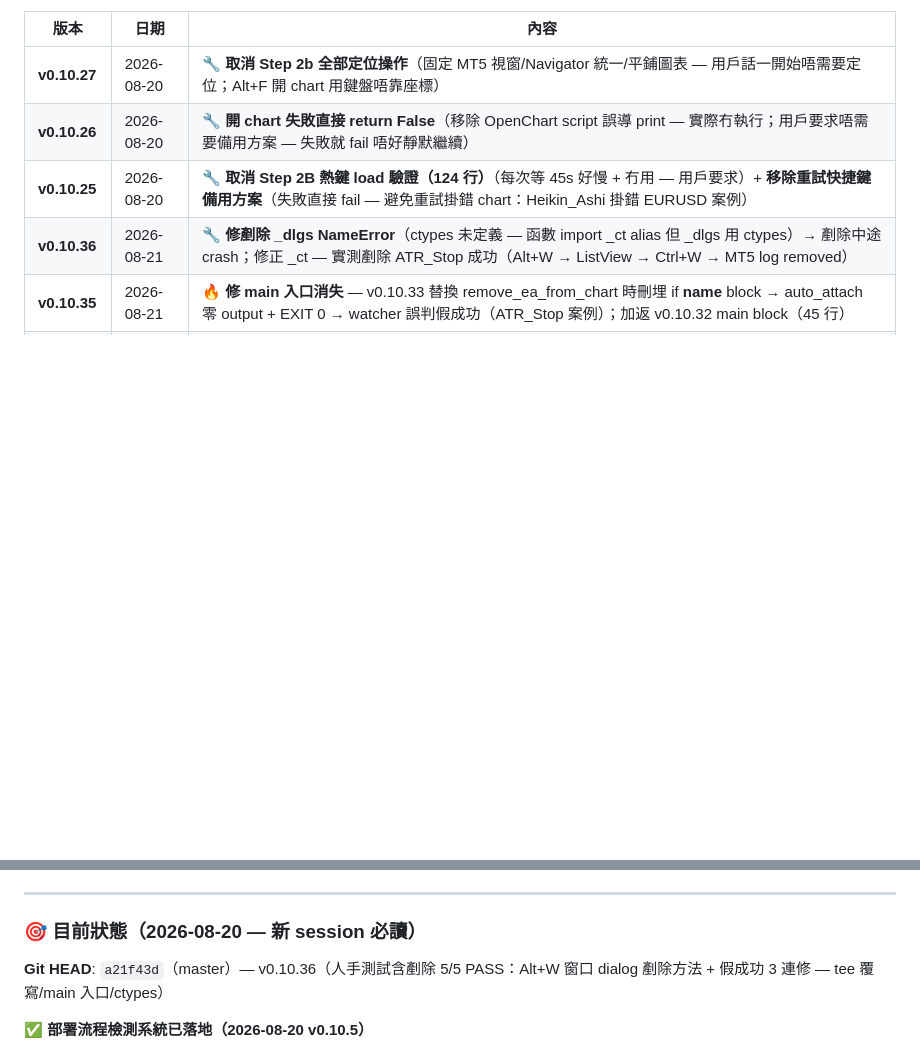
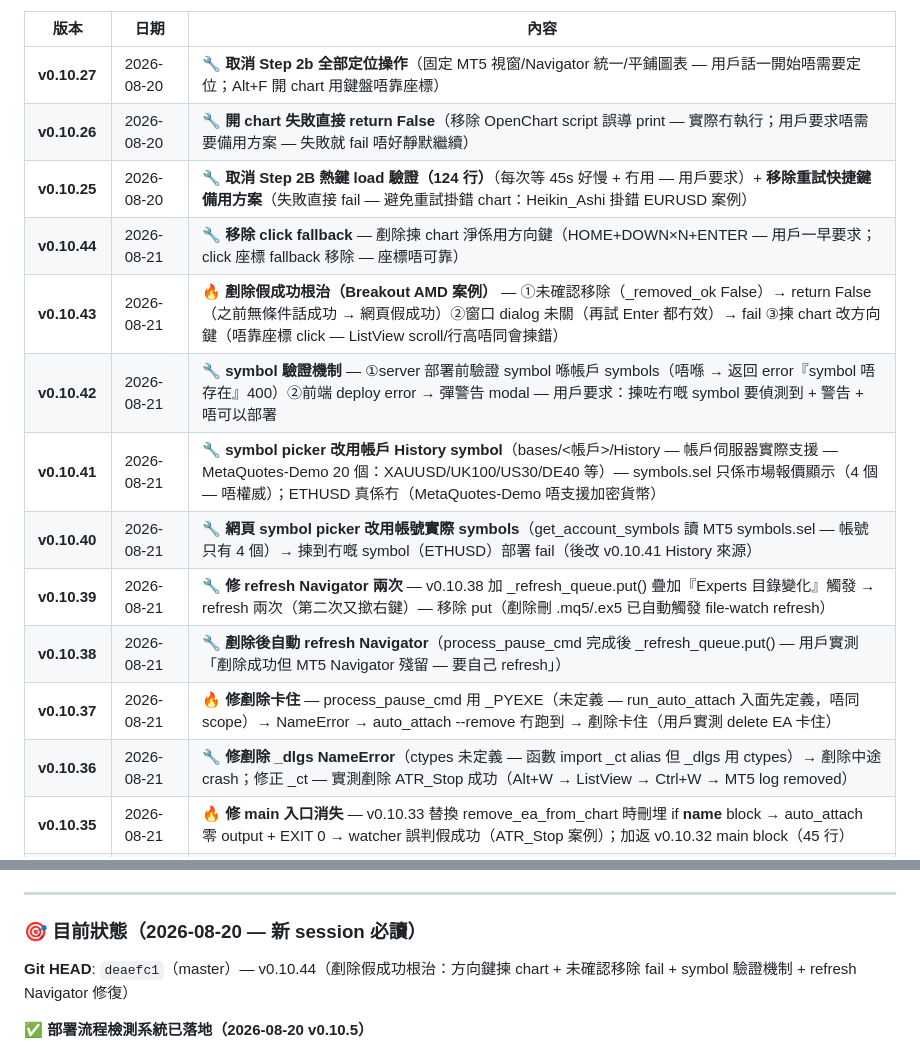
Before and after one commit to hongkpng856-blip/mt5-cloud, a Markdown page: PROGRESS.md, 2 parts joined by grey strips. Drawn GitHub-style; blank space fills up the shorter version.

Commit message:
docs: 版本 log v0.10.37-44 + Fixed Bugs #79-83（剷除卡住/refresh Navigator/剷除假成功 Breakout AMD/symbol 驗證）+ Git HEAD 更新

```diff
--- a/PROGRESS.md
+++ b/PROGRESS.md
@@ -78,6 +78,14 @@
 | **v0.10.27** | 2026-08-20 | 🔧 **取消 Step 2b 全部定位操作**（固定 MT5 視窗/Navigator 統一/平鋪圖表 — 用戶話一開始唔需要定位；Alt+F 開 chart 用鍵盤唔靠座標）|
 | **v0.10.26** | 2026-08-20 | 🔧 **開 chart 失敗直接 return False**（移除 OpenChart script 誤導 print — 實際冇執行；用戶要求唔需要備用方案 — 失敗就 fail 唔好靜默繼續）|
 | **v0.10.25** | 2026-08-20 | 🔧 **取消 Step 2B 熱鍵 load 驗證（124 行）**（每次等 45s 好慢 + 冇用 — 用戶要求）+ **移除重試快捷鍵備用方案**（失敗直接 fail — 避免重試掛錯 chart：Heikin_Ashi 掛錯 EURUSD 案例）|
+| **v0.10.44** | 2026-08-21 | 🔧 **移除 click fallback** — 剷除揀 chart 淨係用方向鍵（HOME+DOWN×N+ENTER — 用戶一早要求；click 座標 fallback 移除 — 座標唔可靠）|
+| **v0.10.43** | 2026-08-21 | 🔥 **剷除假成功根治（Breakout AMD 案例）** — ①未確認移除（_removed_ok False）→ return False（之前無條件話成功 → 網頁假成功）②窗口 dialog 未關（再試 Enter 都冇效）→ fail ③揀 chart 改方向鍵（唔靠座標 click — ListView scroll/行高唔同會揀錯）|
+| **v0.10.42** | 2026-08-21 | 🔧 **symbol 驗證機制** — ①server 部署前驗證 symbol 喺帳戶 symbols（唔喺 → 返回 error『symbol 唔存在』400）②前端 deploy error → 彈警告 modal — 用戶要求：揀咗冇嘅 symbol 要偵測到 + 警告 + 唔可以部署 |
+| **v0.10.41** | 2026-08-21 | 🔧 **symbol picker 改用帳戶 History symbol**（bases/<帳戶>/History — 帳戶伺服器實際支援 — MetaQuotes-Demo 20 個：XAUUSD/UK100/US30/DE40 等）— symbols.sel 只係市場報價顯示（4 個 — 唔權威）；ETHUSD 真係冇（MetaQuotes-Demo 唔支援加密貨幣）|
+| **v0.10.40** | 2026-08-21 | 🔧 **網頁 symbol picker 改用帳號實際 symbols**（get_account_symbols 讀 MT5 symbols.sel — 帳號只有 4 個）→ 揀到冇嘅 symbol（ETHUSD）部署 fail（後改 v0.10.41 History 來源）|
+| **v0.10.39** | 2026-08-21 | 🔧 **修 refresh Navigator 兩次** — v0.10.38 加 _refresh_queue.put() 疊加『Experts 目錄變化』觸發 → refresh 兩次（第二次又撳右鍵）— 移除 put（剷除刪 .mq5/.ex5 已自動觸發 file-watch refresh）|
+| **v0.10.38** | 2026-08-21 | 🔧 **剷除後自動 refresh Navigator**（process_pause_cmd 完成後 _refresh_queue.put() — 用戶實測「剷除成功但 MT5 Navigator 殘留 — 要自己 refresh」）|
+| **v0.10.37** | 2026-08-21 | 🔥 **修剷除卡住** — process_pause_cmd 用 _PYEXE（未定義 — run_auto_attach 入面先定義，唔同 scope）→ NameError → auto_attach --remove 冇跑到 → 剷除卡住（用戶實測 delete EA 卡住）|
 | **v0.10.36** | 2026-08-21 | 🔧 **修剷除 _dlgs NameError**（ctypes 未定義 — 函數 import _ct alias 但 _dlgs 用 ctypes）→ 剷除中途 crash；修正 _ct — 實測剷除 ATR_Stop 成功（Alt+W → ListView → Ctrl+W → MT5 log removed）|
 | **v0.10.35** | 2026-08-21 | 🔥 **修 main 入口消失** — v0.10.33 替換 remove_ea_from_chart 時刪埋 if __name__ block → auto_attach 零 output + EXIT 0 → watcher 誤判假成功（ATR_Stop 案例）；加返 v0.10.32 main block（45 行）|
 | **v0.10.34** | 2026-08-21 | 🔥 **假成功根治（watcher 讀舊 output）** — ①aa_debug.log tee -a（append）累積舊部署 output → watcher 讀最近 60 行誤判（讀到上次 Breakout/Grid → ATR_Stop 假成功）→ 改覆寫 tee ②成功判斷唔好淨靠 returncode（return 0 都可能內部 fail）→ 檢查 auto_attach output 有真 SUCCESS |
@@ -580,7 +593,7 @@ with open('C:/Users/hongk/AppData/Roaming/MetaQuotes/Terminal/D0E8209F77C8CF37AD
 
 ### 🎯 目前狀態（2026-08-20 — 新 session 必讀）
 
-**Git HEAD**: `a21f43d`（master）— v0.10.36（人手測試含剷除 5/5 PASS：Alt+W 窗口 dialog 剷除方法 + 假成功 3 連修 — tee 覆寫/main 入口/ctypes）
+**Git HEAD**: `deaefc1`（master）— v0.10.44（剷除假成功根治：方向鍵揀 chart + 未確認移除 fail + symbol 驗證機制 + refresh Navigator 修復）
 
 **✅ 部署流程檢測系統已落地（2026-08-20 v0.10.5）**
 - 設計 document：`docs/deployment-checkpoint-system.md`（每步驗證標準 + 程式化成功標準 — 檔案/視窗/log 檢查，唔靠 AI）
```
Also changed, not shown: other parts of PROGRESS.md (+5 -0 lines).
